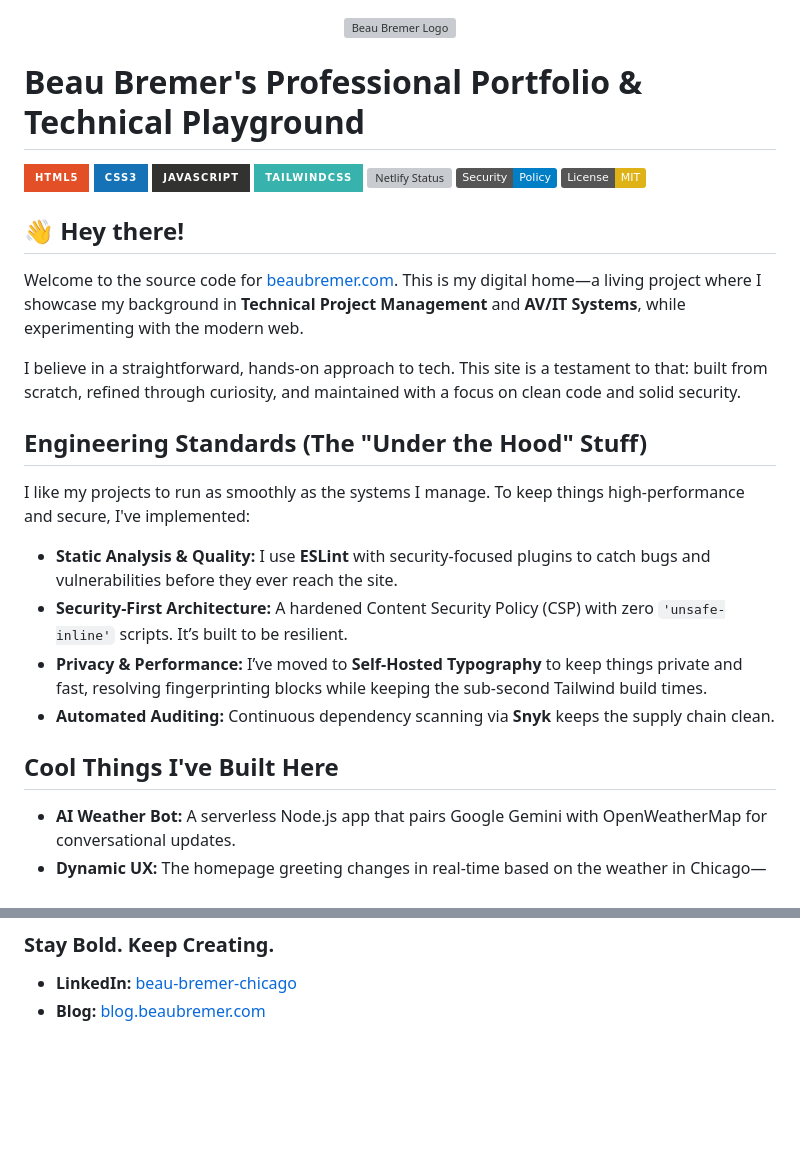
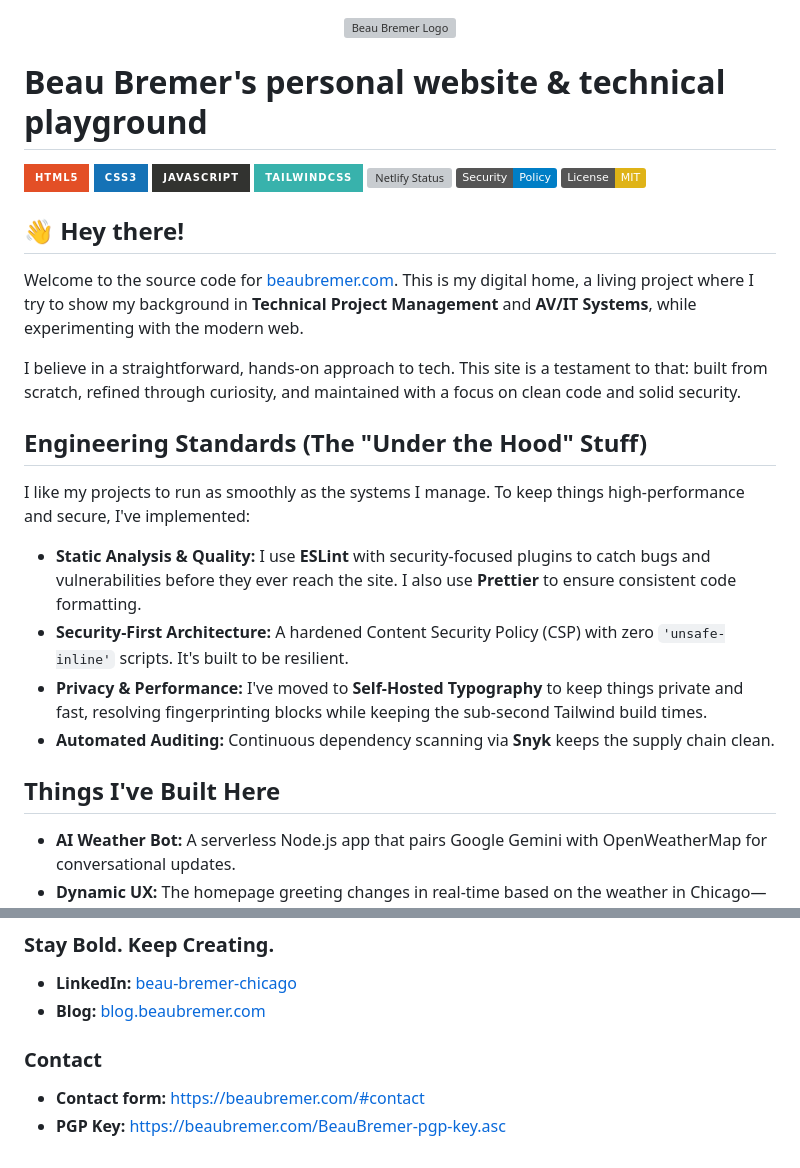
Before and after one commit to KnowOneActual/BB_Website, a Markdown page: README.md, 2 parts joined by grey strips. Drawn GitHub-style; badges without logos; blank space fills up the shorter version; grey boxes are pictures that could not be loaded.

Commit message:
Fix: minor formating, typos and tone

```diff
--- a/README.md
+++ b/README.md
@@ -2,7 +2,7 @@
 <img src="img/readme/BB_logo_green.webp" alt="Beau Bremer Logo" width="150">
 </p>
 
-# Beau Bremer's Professional Portfolio & Technical Playground
+# Beau Bremer's personal website & technical playground
 
 ![HTML5](https://img.shields.io/badge/html5-%23E34F26.svg?style=for-the-badge&logo=html5&logoColor=white)
 ![CSS3](https://img.shields.io/badge/css3-%231572B6.svg?style=for-the-badge&logo=css3&logoColor=white)
@@ -13,18 +13,18 @@
 ![License](https://img.shields.io/badge/License-MIT-yellow.svg)
 
 ## 👋 Hey there!
-Welcome to the source code for [beaubremer.com](https://beaubremer.com/). This is my digital home—a living project where I showcase my background in **Technical Project Management** and **AV/IT Systems**, while experimenting with the modern web.
+Welcome to the source code for [beaubremer.com](https://beaubremer.com/). This is my digital home, a living project where I try to show my background in **Technical Project Management** and **AV/IT Systems**, while experimenting with the modern web.
 
 I believe in a straightforward, hands-on approach to tech. This site is a testament to that: built from scratch, refined through curiosity, and maintained with a focus on clean code and solid security.
 
 ## Engineering Standards (The "Under the Hood" Stuff)
 I like my projects to run as smoothly as the systems I manage. To keep things high-performance and secure, I've implemented:
-*   **Static Analysis & Quality:** I use **ESLint** with security-focused plugins to catch bugs and vulnerabilities before they ever reach the site.
-*   **Security-First Architecture:** A hardened Content Security Policy (CSP) with zero `'unsafe-inline'` scripts. It’s built to be resilient.
-*   **Privacy & Performance:** I’ve moved to **Self-Hosted Typography** to keep things private and fast, resolving fingerprinting blocks while keeping the sub-second Tailwind build times.
+*   **Static Analysis & Quality:** I use **ESLint** with security-focused plugins to catch bugs and vulnerabilities before they ever reach the site. I also use **Prettier** to ensure consistent code formatting.
+*   **Security-First Architecture:** A hardened Content Security Policy (CSP) with zero `'unsafe-inline'` scripts. It's built to be resilient.
+*   **Privacy & Performance:** I've moved to **Self-Hosted Typography** to keep things private and fast, resolving fingerprinting blocks while keeping the sub-second Tailwind build times.
 *   **Automated Auditing:** Continuous dependency scanning via **Snyk** keeps the supply chain clean.
 
-## Cool Things I've Built Here
+## Things I've Built Here
 *   **AI Weather Bot:** A serverless Node.js app that pairs Google Gemini with OpenWeatherMap for conversational updates.
 *   **Dynamic UX:** The homepage greeting changes in real-time based on the weather in Chicago—just a little touch to make the site feel alive.
 *   **Privacy-First Resume Workflow:** An interactive request system that protects personal info from scrapers while ensuring you get the latest version.
@@ -47,3 +47,7 @@ If you're curious about the "why" behind the "what," check out:
 ### Stay Bold. Keep Creating.
 *   **LinkedIn:** [beau-bremer-chicago](https://www.linkedin.com/in/beau-bremer-chicago/)
 *   **Blog:** [blog.beaubremer.com](https://blog.beaubremer.com/)
+
+### Contact
+*   **Contact form:** https://beaubremer.com/#contact
+*   **PGP Key:** https://beaubremer.com/BeauBremer-pgp-key.asc
```
